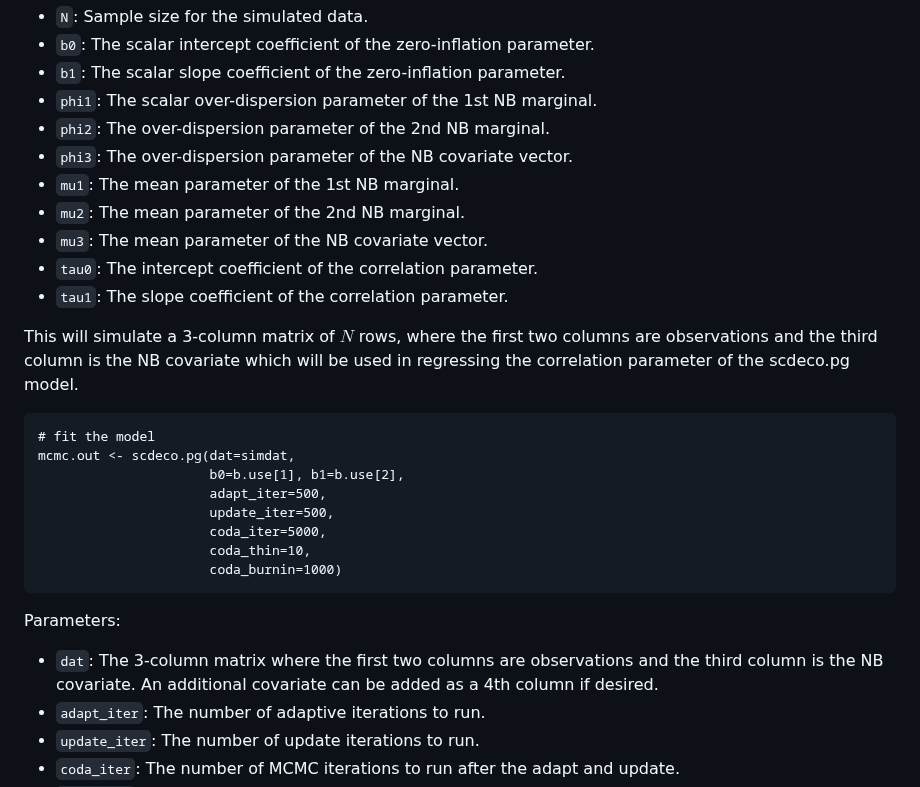
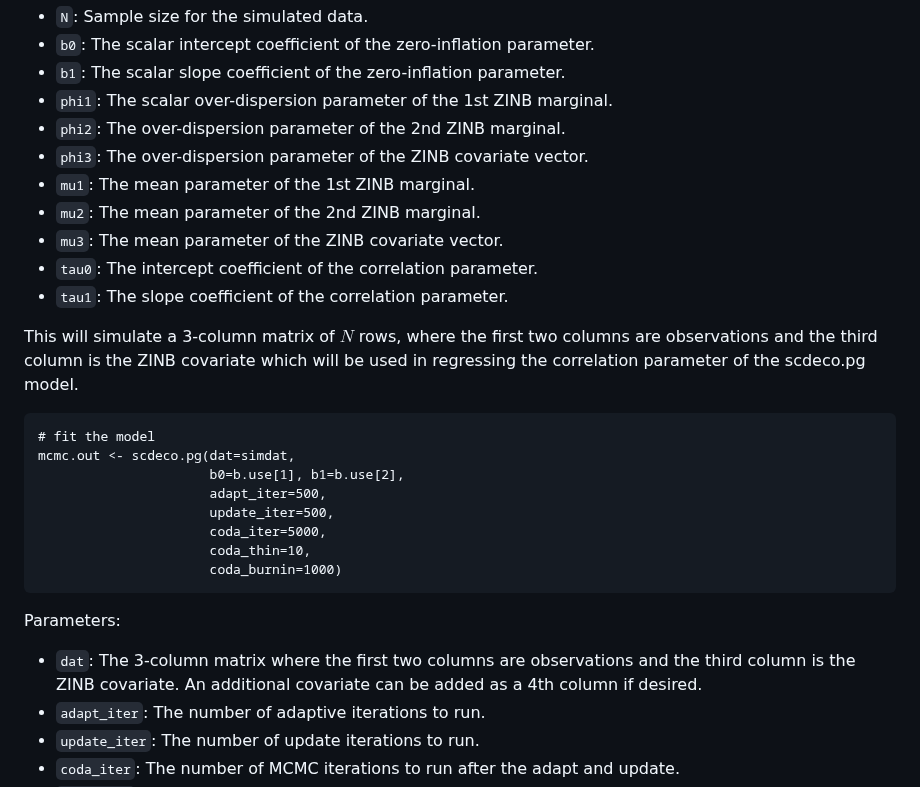
Before and after one commit to abussing/uploadfromR, a Markdown page: README.md, the part around the change. GitHub-like rendering.

````diff
--- a/README.md
+++ b/README.md
@@ -115,16 +115,16 @@ Parameters:
 * `N`: Sample size for the simulated data.
 * `b0`: The scalar intercept coefficient of the zero-inflation parameter.
 * `b1`: The scalar slope coefficient of the zero-inflation parameter.
-* `phi1`: The scalar over-dispersion parameter of the 1st NB marginal.
-* `phi2`: The over-dispersion parameter of the 2nd NB marginal.
-* `phi3`: The over-dispersion parameter of the NB covariate vector.
-* `mu1`: The mean parameter of the 1st NB marginal.
-* `mu2`: The mean parameter of the 2nd NB marginal.
-* `mu3`: The mean parameter of the NB covariate vector.
+* `phi1`: The scalar over-dispersion parameter of the 1st ZINB marginal.
+* `phi2`: The over-dispersion parameter of the 2nd ZINB marginal.
+* `phi3`: The over-dispersion parameter of the ZINB covariate vector.
+* `mu1`: The mean parameter of the 1st ZINB marginal.
+* `mu2`: The mean parameter of the 2nd ZINB marginal.
+* `mu3`: The mean parameter of the ZINB covariate vector.
 * `tau0`: The intercept coefficient of the correlation parameter.
 * `tau1`: The slope coefficient of the correlation parameter.
 
-This will simulate a 3-column matrix of $N$ rows, where the first two columns are observations and the third column is the NB covariate which will be used in regressing the correlation parameter of the scdeco.pg model.
+This will simulate a 3-column matrix of $N$ rows, where the first two columns are observations and the third column is the ZINB covariate which will be used in regressing the correlation parameter of the scdeco.pg model.
 
 ```{r}
 # fit the model
@@ -137,7 +137,7 @@ mcmc.out <- scdeco.pg(dat=simdat,
                       coda_burnin=1000)
 ```
 Parameters:
-* `dat`: The 3-column matrix where the first two columns are observations and the third column is the NB covariate. An additional covariate can be added as a 4th column if desired.
+* `dat`: The 3-column matrix where the first two columns are observations and the third column is the ZINB covariate. An additional covariate can be added as a 4th column if desired.
 * `adapt_iter`: The number of adaptive iterations to run.
 * `update_iter`: The number of update iterations to run.
 * `coda_iter`: The number of MCMC iterations to run after the adapt and update.
````
